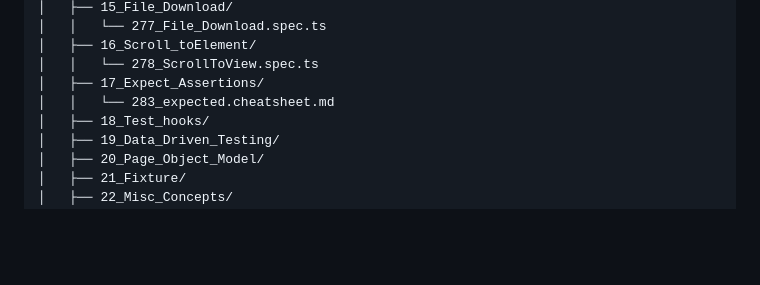
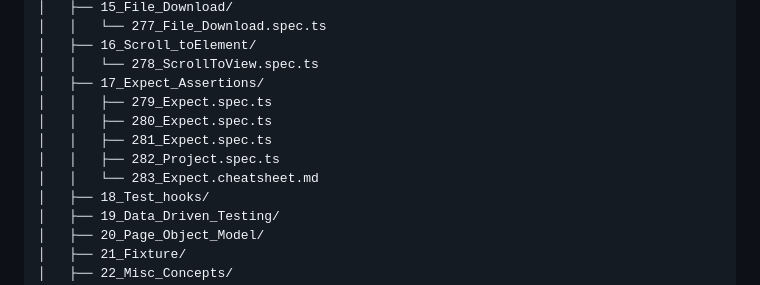
Before and after one commit to nihitranjan23/LearnPlaywrightfundamentals2x, a Markdown page: README.md, the part around the change. GitHub-like rendering; blank space fills up the shorter version.

Commit message:
docs: Update README with Expect Assertions test files
- Add 279-282 test files to project structure
- Reflect completed Expect Assertions topic with all test files

```diff
--- a/README.md
+++ b/README.md
@@ -88,7 +88,11 @@ LearnPlaywrightfundamentals2x/
 │   ├── 16_Scroll_toElement/
 │   │   └── 278_ScrollToView.spec.ts
 │   ├── 17_Expect_Assertions/
-│   │   └── 283_expected.cheatsheet.md
+│   │   ├── 279_Expect.spec.ts
+│   │   ├── 280_Expect.spec.ts
+│   │   ├── 281_Expect.spec.ts
+│   │   ├── 282_Project.spec.ts
+│   │   └── 283_Expect.cheatsheet.md
 │   ├── 18_Test_hooks/
 │   ├── 19_Data_Driven_Testing/
 │   ├── 20_Page_Object_Model/
```
